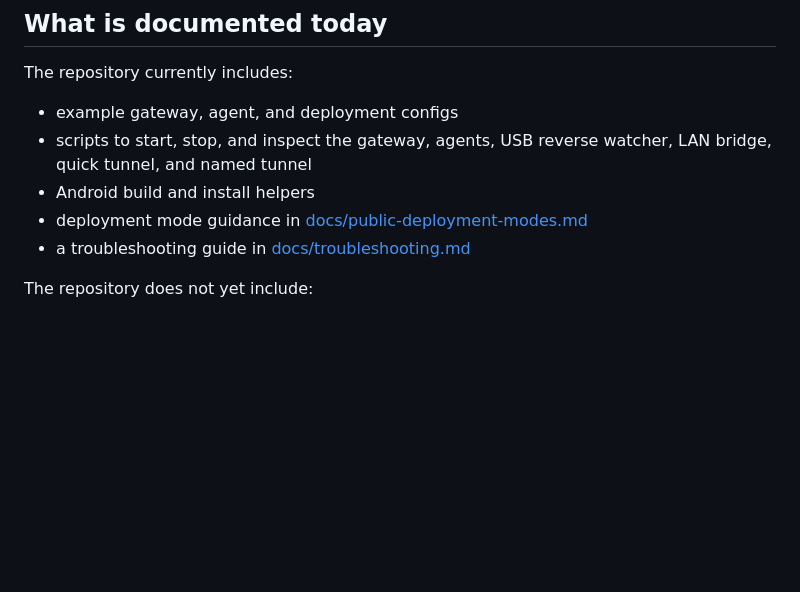
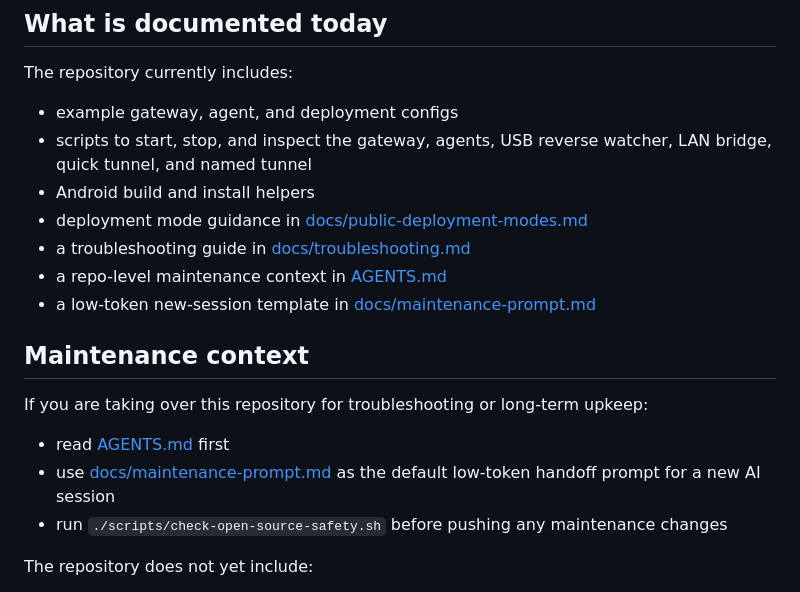
Before and after one commit to whulxc/remocli, a Markdown page: README.md, the part around the change. Rendered like a GitHub page; blank space fills up the shorter version.

Commit message:
Add maintenance context and low-token handoff prompt

```diff
--- a/README.md
+++ b/README.md
@@ -219,6 +219,16 @@ The repository currently includes:
 - Android build and install helpers
 - deployment mode guidance in [docs/public-deployment-modes.md](docs/public-deployment-modes.md)
 - a troubleshooting guide in [docs/troubleshooting.md](docs/troubleshooting.md)
+- a repo-level maintenance context in [AGENTS.md](AGENTS.md)
+- a low-token new-session template in [docs/maintenance-prompt.md](docs/maintenance-prompt.md)
+
+## Maintenance context
+
+If you are taking over this repository for troubleshooting or long-term upkeep:
+
+- read [AGENTS.md](AGENTS.md) first
+- use [docs/maintenance-prompt.md](docs/maintenance-prompt.md) as the default low-token handoff prompt for a new AI session
+- run `./scripts/check-open-source-safety.sh` before pushing any maintenance changes
 
 The repository does not yet include:
 
```
Also changed, not shown: AGENTS.md (added, +133 -0 lines), docs/maintenance-prompt.md (added, +66 -0 lines).
